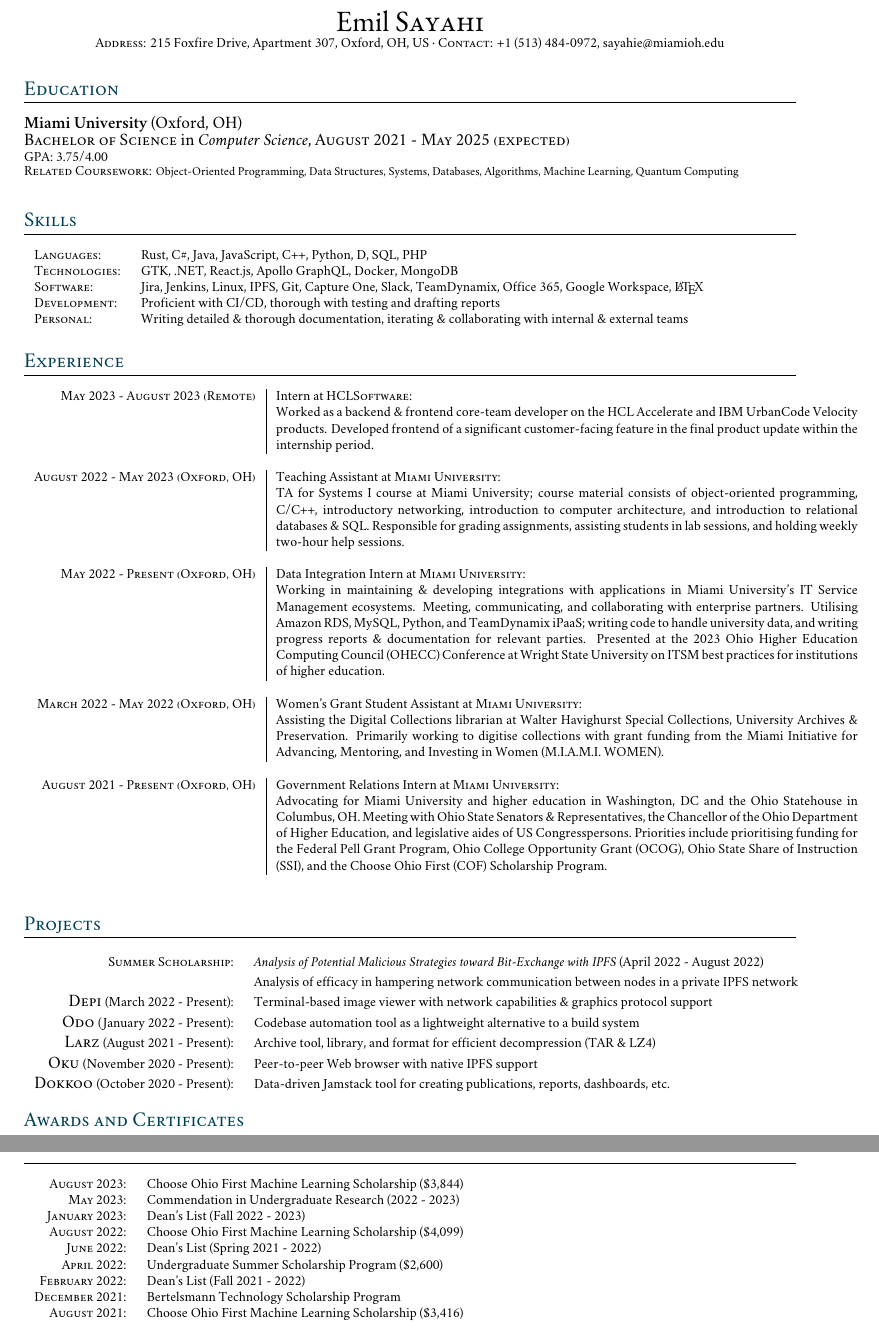
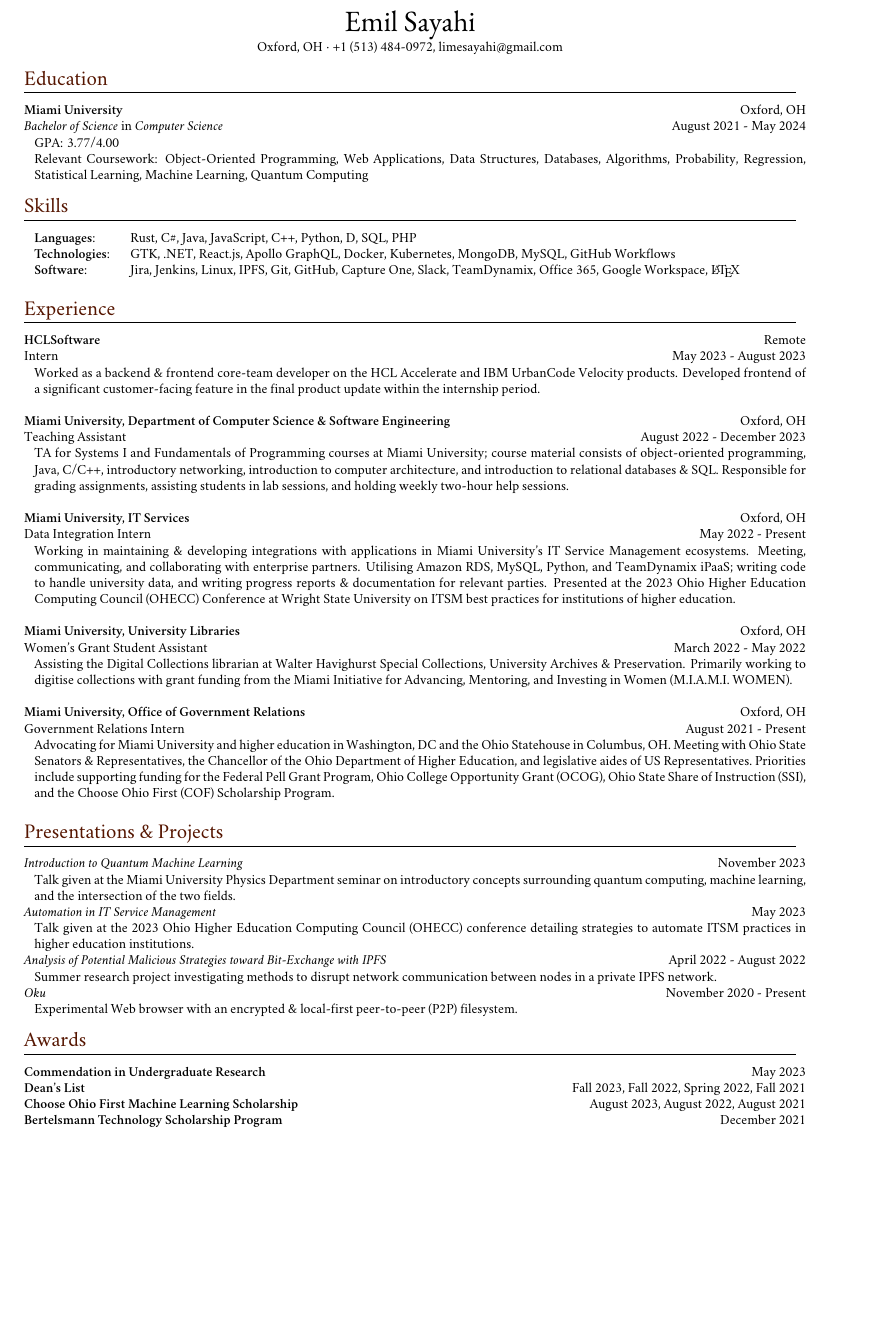
Before and after one commit to Dirout/resume, a LaTeX CV (resume.tex): two parts of pages 1 and 2 of 2 before the commit and part of the page after it, the two joined at a grey line, cut so that both start at the same text, the shorter picture padded with empty space. Compiled offline with XeLaTeX; a missing font is replaced by an installed copy or a similar font.

Commit message:
Feb 2024 update

```diff
--- a/resume.tex
+++ b/resume.tex
@@ -37,9 +37,9 @@
 \hypersetup{colorlinks,breaklinks,urlcolor=linkcolour,linkcolor=linkcolour} % Set link colors throughout the document
 
 \usepackage{titlesec} % Used to customize the \section command
-\definecolor{sectioncolour}{rgb}{0,0.2509803922,0.3333333333}
-\titleformat{\section}{\large\scshape\raggedright\color{sectioncolour}}{}{0em}{}[\color{black}\titlerule] % Text formatting of sections
-\titlespacing{\section}{0pt}{8pt}{8pt} % Spacing around sections
+\definecolor{sectioncolour}{rgb}{0.3333333333,0.08235294118,0}
+\titleformat{\section}{\large\raggedright\color{sectioncolour}}{}{0em}{}[\color{black}\titlerule] % Text formatting of sections
+\titlespacing{\section}{0pt}{6pt}{6pt} % Spacing around sections
 
 \hyphenation{thatshouldnot} % Hyphenation
 \usepackage[none]{hyphenat}
@@ -47,27 +47,27 @@
 \begin{document}
 
 \pagestyle{empty} % Removes page numbering
+% \setlength\tabcolsep{4pt}
 
 %----------------------------------------------------------------------------------------
 %	NAME AND CONTACT INFORMATION
 %----------------------------------------------------------------------------------------
 
 \par
-{\centering{\LARGE \setmainfont{EB Garamond}{Emil} \textsc{Sayahi}}\\
+{\centering{\LARGE \setmainfont{EB Garamond}{Emil Sayahi}}\\
 
 \footnotesize{
-\textsc{Address:} 215 Foxfire Drive, Apartment 307, Oxford, OH, US
-·
-\textsc{Contact:} \href{tel:+1-513-484-0972}{\color{black}{+1 (513) 484-0972}}, \href{mailto:sayahie@miamioh.edu}{\color{black}sayahie@miamioh.edu}\\
-}\normalsize
-\bigskip\par} % Name
+Oxford, OH
+$\cdot$
+\href{tel:+1-513-484-0972}{\color{black}{+1 (513) 484-0972}}, \href{mailto:limesayahi@gmail.com}{\color{black}limesayahi@gmail.com}\\
+}} % Name
 
 % \section{Personal}
 
 % \footnotesize{\begin{tabular}{rl}
-% \textsc{Birth:} & 2 June 2003. Kangasala, Pirkanmaa, Finland \\
-% \textsc{Nationality:} & US, Finland, Sweden \\
-% \textsc{Languages:} & English (best language), Farsi (receptive bilingual)\\
+% \textbf{Birth:} & 2 June 2003. Kangasala, Pirkanmaa, Finland \\
+% \textbf{Nationality:} & US, Finland, Sweden \\
+% \textbf{Languages:} & English (best language), Farsi (receptive bilingual)\\
 % \end{tabular}}\normalsize
 
 %----------------------------------------------------------------------------------------
@@ -76,10 +76,13 @@
 
 \section{Education}
 
-\textbf{Miami University} (Oxford, OH)\\
-\textsc{Bachelor of Science} in \emph{Computer Science}, \textsc{August 2021 - May 2025 (expected)}\\
-\footnotesize \textsc{GPA}: 3.75/4.00\normalsize \\
-\footnotesize \textsc{Related Coursework}: \scriptsize{Object-Oriented Programming, Data Structures, Systems, Databases, Algorithms, Machine Learning, Quantum Computing}\\
+\footnotesize{
+\begin{tabular*}{\linewidth}{@{\extracolsep{\fill}} lr }
+\textbf{Miami University} & Oxford, OH\\
+\emph{Bachelor of Science} in \emph{Computer Science} & August 2021 - May 2024\\
+\multicolumn{2}{p{\linewidth}}{GPA\@: 3.77/4.00}\\
+\multicolumn{2}{p{\linewidth}}{Relevant Coursework: Object-Oriented Programming, Web Applications, Data Structures, Databases, Algorithms, Probability, Regression, Statistical Learning, Machine Learning, Quantum Computing}\\
+\end{tabular*}}
 
 %----------------------------------------------------------------------------------------
 %	SKILLS
@@ -88,13 +91,10 @@
 \section{Skills}
 
 \footnotesize{\begin{tabular}{ll}
-\textsc{Languages}: & Rust, C\#, Java, JavaScript, C++, Python, D, SQL, PHP\\
-\textsc{Technologies}: & GTK, .NET, React.js, Apollo GraphQL, Docker, MongoDB\\
-\textsc{Software}: & Jira, Jenkins, Linux, IPFS, Git, Capture One, Slack, TeamDynamix, Office 365, Google Workspace, \LaTeX\\
-\textsc{Development}: & Proficient with CI/CD, thorough with testing and drafting reports\\
-\textsc{Personal}: & Writing detailed \& thorough documentation, iterating \& collaborating with internal \& external teams
-
-\end{tabular}}\normalsize\\
+\textbf{Languages}: & Rust, C\#, Java, JavaScript, C++, Python, D, SQL, PHP\\
+\textbf{Technologies}: & GTK, .NET, React.js, Apollo GraphQL, Docker, Kubernetes, MongoDB, MySQL, GitHub Workflows\\
+\textbf{Software}: & Jira, Jenkins, Linux, IPFS, Git, GitHub, Capture One, Slack, TeamDynamix, Office 365, Google Workspace, \LaTeX\\
+\end{tabular}}\\
 
 %----------------------------------------------------------------------------------------
 %	WORK EXPERIENCE
@@ -102,74 +102,97 @@
 
 \section{Experience}
 
-\footnotesize{\begin{tabular}{r|p{12cm}}
+\footnotesize{
+\begin{tabular*}{\linewidth}{@{\extracolsep{\fill}} lr }
 
-\footnotesize{\textsc{May 2023 - August 2023 (Remote)}} & \footnotesize{Intern at \textsc{HCLSoftware}}:\\
-& \footnotesize{Worked as a backend \& frontend core-team developer on the HCL Accelerate and IBM UrbanCode Velocity products. Developed frontend of a significant customer-facing feature in the final product update within the internship period.}\\
+% \footnotesize{Intern at \textbf{HCLSoftware} (\textbf{May 2023 - August 2023})}:\\
+% \tiny{Remote}\\
+\textbf{HCLSoftware} & \footnotesize{Remote}\\
+\footnotesize{Intern} & \footnotesize{May 2023 - August 2023}\\
+\multicolumn{2}{p{\linewidth}}{\footnotesize{Worked as a backend \& frontend core-team developer on the HCL Accelerate and IBM UrbanCode Velocity products. Developed frontend of a significant customer-facing feature in the final product update within the internship period.}}\\
 \multicolumn{2}{c}{} \\
 
 %------------------------------------------------
 
-\footnotesize{\textsc{August 2022 - May 2023 (Oxford, OH)}} & \footnotesize{Teaching Assistant at \textsc{Miami University}}:\\
-& \footnotesize{TA for Systems I course at Miami University; course material consists of object-oriented programming, C/C++, introductory networking, introduction to computer architecture, and introduction to relational databases \& SQL.\@ Responsible for grading assignments, assisting students in lab sessions, and holding weekly two-hour help sessions.}\\
+% \footnotesize{Teaching Assistant at \textbf{Miami University} (\textbf{August 2022 - December 2023})}:\\
+\textbf{Miami University, Department of Computer Science \& Software Engineering} & \footnotesize{Oxford, OH}\\
+\footnotesize{Teaching Assistant} & \footnotesize{August 2022 - December 2023}\\
+% \tiny{Oxford, OH}\\
+\multicolumn{2}{p{\linewidth}}{\footnotesize{TA for Systems I and Fundamentals of Programming courses at Miami University; course material consists of object-oriented programming, Java, C/C++, introductory networking, introduction to computer architecture, and introduction to relational databases \& SQL.\@ Responsible for grading assignments, assisting students in lab sessions, and holding weekly two-hour help sessions.}}\\
 \multicolumn{2}{c}{} \\
 
 %------------------------------------------------
 
-\footnotesize{\textsc{May 2022 - Present (Oxford, OH)}} & \footnotesize{Data Integration Intern at \textsc{Miami University}}:\\
-& \footnotesize{Working in maintaining \& developing integrations with applications in Miami University's IT Service Management ecosystems. Meeting, communicating, and collaborating with enterprise partners. Utilising Amazon RDS, MySQL, Python, and TeamDynamix iPaaS;\@ writing code to handle university data, and writing progress reports \& documentation for relevant parties. Presented at the 2023 Ohio Higher Education Computing Council (OHECC) Conference at Wright State University on ITSM best practices for institutions of higher education.}\\
+% \footnotesize{Data Integration Intern at \textbf{Miami University} (\textbf{May 2022 - Present})}:\\
+% \tiny{Oxford, OH}\\
+\textbf{Miami University, IT Services} & \footnotesize{Oxford, OH}\\
+\footnotesize{Data Integration Intern} & \footnotesize{May 2022 - Present}\\
+\multicolumn{2}{p{\linewidth}}{\footnotesize{Working in maintaining \& developing integrations with applications in Miami University's IT Service Management ecosystems. Meeting, communicating, and collaborating with enterprise partners. Utilising Amazon RDS, MySQL, Python, and TeamDynamix iPaaS;\@ writing code to handle university data, and writing progress reports \& documentation for relevant parties. Presented at the 2023 Ohio Higher Education Computing Council (OHECC) Conference at Wright State University on ITSM best practices for institutions of higher education.}}\\
 \multicolumn{2}{c}{} \\
 
 %------------------------------------------------
 
-\footnotesize{\textsc{March 2022 - May 2022 (Oxford, OH)}} & \footnotesize{Women's Grant Student Assistant at \textsc{Miami University}}:\\
-& \footnotesize{Assisting the Digital Collections librarian at Walter Havighurst Special Collections, University Archives \& Preservation. Primarily working to digitise collections with grant funding from the Miami Initiative for Advancing, Mentoring, and Investing in Women (M.I.A.M.I. WOMEN).}\\
+% \footnotesize{Women's Grant Student Assistant at \textbf{Miami University} (\textbf{March 2022 - May 2022})}:\\
+% \tiny{Oxford, OH}\\
+\textbf{Miami University, University Libraries} & \footnotesize{Oxford, OH}\\
+\footnotesize{Women's Grant Student Assistant} & \footnotesize{March 2022 - May 2022}\\
+\multicolumn{2}{p{\linewidth}}{\footnotesize{Assisting the Digital Collections librarian at Walter Havighurst Special Collections, University Archives \& Preservation. Primarily working to digitise collections with grant funding from the Miami Initiative for Advancing, Mentoring, and Investing in Women (M.I.A.M.I. WOMEN).}}\\
 \multicolumn{2}{c}{} \\
 
 %------------------------------------------------
 
-\footnotesize{\textsc{August 2021 - Present (Oxford, OH)}} & \footnotesize{Government Relations Intern at \textsc{Miami University}}:\\
-& \footnotesize{Advocating for Miami University and higher education in Washington, DC and the Ohio Statehouse in Columbus, OH.\@ Meeting with Ohio State Senators \& Representatives, the Chancellor of the Ohio Department of Higher Education, and legislative aides of US Congresspersons.\@ Priorities include prioritising funding for the Federal Pell Grant Program, Ohio College Opportunity Grant (OCOG), Ohio State Share of Instruction (SSI), and the Choose Ohio First (COF) Scholarship Program.}\\
-\multicolumn{2}{c}{} \\
+% \footnotesize{Government Relations Intern at \textbf{Miami University} (\textbf{August 2021 - Present})}:\\
+% \tiny{Oxford, OH}\\
+\textbf{Miami University, Office of Government Relations} & \footnotesize{Oxford, OH}\\
+\footnotesize{Government Relations Intern} & \footnotesize{August 2021 - Present}\\
+\multicolumn{2}{p{\linewidth}}{\footnotesize{Advocating for Miami University and higher education in Washington, DC and the Ohio Statehouse in Columbus, OH.\@ Meeting with Ohio State Senators \& Representatives, the Chancellor of the Ohio Department of Higher Education, and legislative aides of US Representatives.\@ Priorities include supporting funding for the Federal Pell Grant Program, Ohio College Opportunity Grant (OCOG), Ohio State Share of Instruction (SSI), and the Choose Ohio First (COF) Scholarship Program.}}\\
+% \multicolumn{2}{c}{} \\
 
 %------------------------------------------------
 
-\end{tabular}}\normalsize\\
+\end{tabular*}}\\
 
 %----------------------------------------------------------------------------------------
 %	Projects
 %----------------------------------------------------------------------------------------
 
-\section{Projects}
+\section{Presentations \& Projects}
 
-\begin{tabular}{rl}
-\footnotesize\textsc{Summer Scholarship}: & \footnotesize\emph{Analysis of Potential Malicious Strategies toward Bit-Exchange with IPFS} \footnotesize{(April 2022 - August 2022)}\\
-& \footnotesize{Analysis of efficacy in hampering network communication between nodes in a private IPFS network}\\
-\textsc{Depi} \footnotesize{(March 2022 - Present)}: & \footnotesize{Terminal-based image viewer with network capabilities \& graphics protocol support}\\
-\textsc{Odo} \footnotesize{(January 2022 - Present)}: & \footnotesize{Codebase automation tool as a lightweight alternative to a build system}\\
-\textsc{Larz} \footnotesize{(August 2021 - Present)}: & \footnotesize{Archive tool, library, and format for efficient decompression (TAR \& LZ4)}\\
-\textsc{Oku} \footnotesize{(November 2020 - Present)}: & \footnotesize{Peer-to-peer Web browser with native IPFS support}\\
-\textsc{Dokkoo} \footnotesize{(October 2020 - Present)}: & \footnotesize{Data-driven Jamstack tool for creating publications, reports, dashboards, etc.}
-\end{tabular}
+\begin{tabular*}{\linewidth}{@{\extracolsep{\fill}} lr }
+\emph{Introduction to Quantum Machine Learning} & November 2023\\
+\multicolumn{2}{p{\linewidth}}{Talk given at the Miami University Physics Department seminar on introductory concepts surrounding quantum computing, machine learning, and the intersection of the two fields.}\\
+\emph{Automation in IT Service Management} & May 2023\\
+\multicolumn{2}{p{\linewidth}}{Talk given at the 2023 Ohio Higher Education Computing Council (OHECC) conference detailing strategies to automate ITSM practices in higher education institutions.}\\
+\emph{Analysis of Potential Malicious Strategies toward Bit-Exchange with IPFS} & April 2022 - August 2022\\
+\multicolumn{2}{p{\linewidth}}{Summer research project investigating methods to disrupt network communication between nodes in a private IPFS network.}\\
+\emph{Oku} & November 2020 - Present\\
+\multicolumn{2}{p{\linewidth}}{Experimental Web browser with an encrypted \& local-first peer-to-peer (P2P) filesystem.}\\
+\end{tabular*}
 
 %----------------------------------------------------------------------------------------
 %	AWARDS AND CERTIFICATES
 %----------------------------------------------------------------------------------------
 
-\section{Awards and Certificates}
+\section{Awards}
 
-\footnotesize{\begin{tabular}{rl}
-\textsc{August 2023}: & Choose Ohio First Machine Learning Scholarship \footnotesize(\$3,844)\normalsize\\
-\textsc{May 2023}: &
-Commendation in Undergraduate Research (2022 - 2023)\\
-\textsc{January 2023}: & Dean's List (Fall 2022 - 2023)\\
-\textsc{August 2022}: & Choose Ohio First Machine Learning Scholarship \footnotesize(\$4,099)\normalsize\\
-\textsc{June 2022}: & Dean's List (Spring 2021 - 2022)\\
-\textsc{April 2022}: & Undergraduate Summer Scholarship Program \footnotesize(\$2,600)\\
-\textsc{February 2022}: & Dean's List (Fall 2021 - 2022)\\
-\textsc{December 2021}: & Bertelsmann Technology Scholarship Program\\
-\textsc{August 2021}: & Choose Ohio First Machine Learning Scholarship \footnotesize(\$3,416)\normalsize\\
-\end{tabular}}\normalsize
+\begin{tabular*}{\linewidth}{@{\extracolsep{\fill}} lr }
+\textbf{Commendation in Undergraduate Research} & May 2023\\
+\textbf{Dean's List} & Fall 2023, Fall 2022, Spring 2022, Fall 2021\\
+\textbf{Choose Ohio First Machine Learning Scholarship} & August 2023, August 2022, August 2021\\
+\textbf{Bertelsmann Technology Scholarship Program} & December 2021\\
+% \textbf{Januay 2024}: & Dean's List (Fall 2023 - 2024)\\
+% \textbf{August 2023}: & Choose Ohio First Machine Learning Scholarship \footnotesize(\$3,844)\normalsize\\
+% \textbf{May 2023}: &
+% Commendation in Undergraduate Research (2022 - 2023)\\
+% \textbf{January 2023}: & Dean's List (Fall 2022 - 2023)\\
+% \textbf{August 2022}: & Choose Ohio First Machine Learning Scholarship \footnotesize(\$4,099)\normalsize\\
+% \textbf{June 2022}: & Dean's List (Spring 2021 - 2022)\\
+% \textbf{April 2022}: & Undergraduate Summer Scholarship Program \footnotesize(\$2,600)\\
+% \textbf{February 2022}: & Dean's List (Fall 2021 - 2022)\\
+% \textbf{December 2021}: & Bertelsmann Technology Scholarship Program\\
+% \textbf{August 2021}: & Choose Ohio First Machine Learning Scholarship \footnotesize(\$3,416)\normalsize\\
+\multicolumn{2}{p{\linewidth}}{}
+\end{tabular*}
 
 
 \end{document}
```
Also changed, not shown: Emil Sayahi.pdf (deleted), 1 other file.
